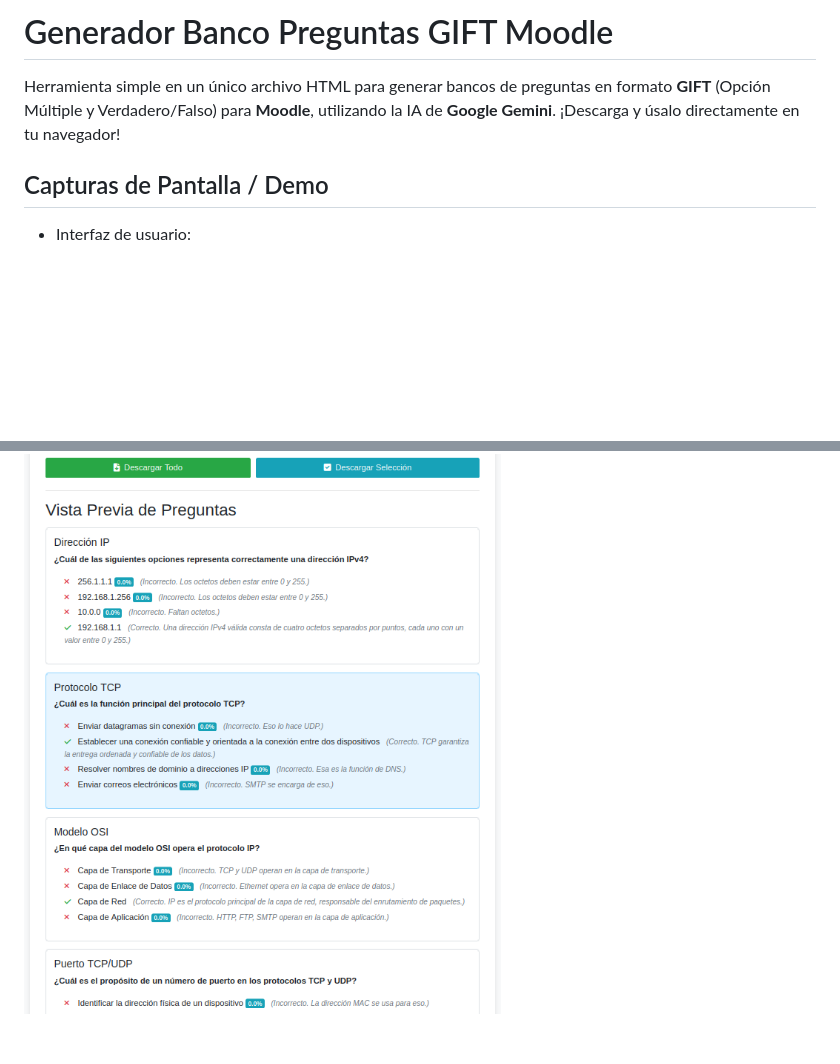
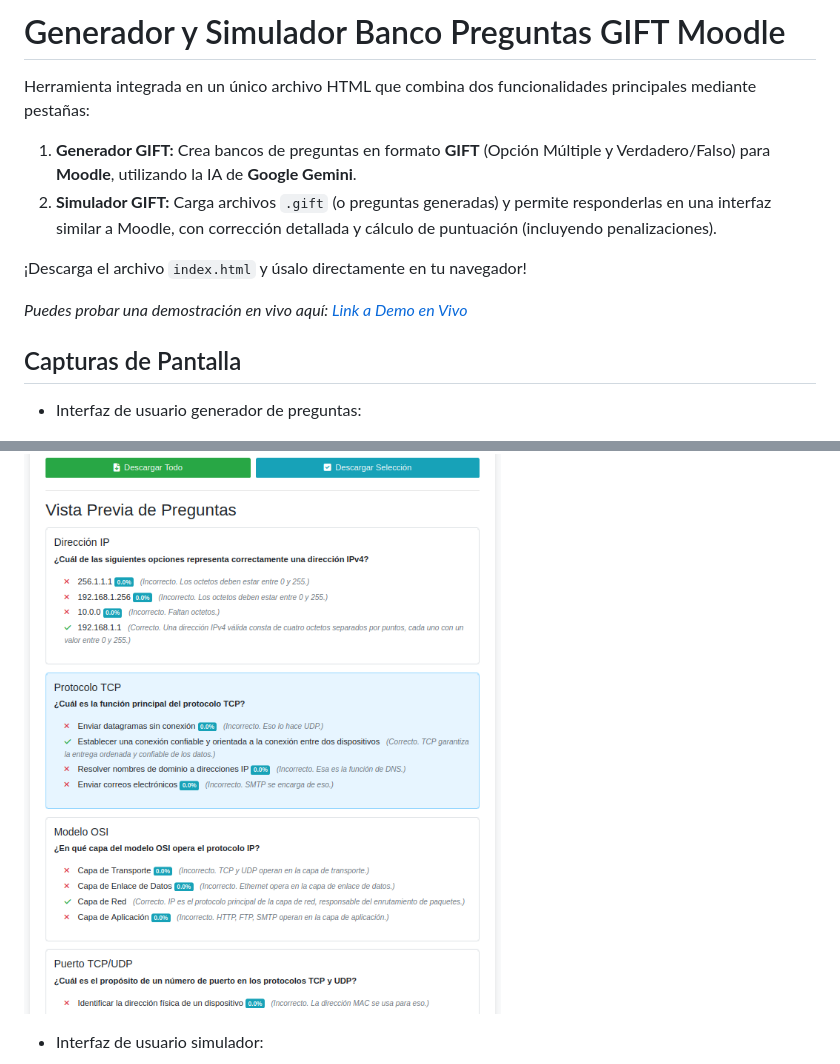
Before and after one commit to lorenzoarenita/OpenRouterGiftGenerator, a Markdown page: README.md, 2 parts joined by grey strips. Rendered like a GitHub page; blank space fills up the shorter version.

```diff
--- a/README.md
+++ b/README.md
@@ -1,9 +1,16 @@
-# Generador Banco Preguntas GIFT Moodle
+# Generador y Simulador Banco Preguntas GIFT Moodle
 
-Herramienta simple en un único archivo HTML para generar bancos de preguntas en formato **GIFT** (Opción Múltiple y Verdadero/Falso) para **Moodle**, utilizando la IA de **Google Gemini**. ¡Descarga y úsalo directamente en tu navegador!
+Herramienta integrada en un único archivo HTML que combina dos funcionalidades principales mediante pestañas:
 
-## Capturas de Pantalla / Demo
-* Interfaz de usuario:
+1.  **Generador GIFT:** Crea bancos de preguntas en formato **GIFT** (Opción Múltiple y Verdadero/Falso) para **Moodle**, utilizando la IA de **Google Gemini**.
+2.  **Simulador GIFT:** Carga archivos `.gift` (o preguntas generadas) y permite responderlas en una interfaz similar a Moodle, con corrección detallada y cálculo de puntuación (incluyendo penalizaciones).
+
+¡Descarga el archivo `index.html` y úsalo directamente en tu navegador!
+
+*Puedes probar una demostración en vivo aquí: [Link a Demo en Vivo](https://soyunomas.github.io/GeminiGiftGenerator/index.html)*
+
+## Capturas de Pantalla
+* Interfaz de usuario generador de preguntas:
 
 ![Captura de Pantalla del Proyecto](image-1.png)
 
@@ -11,4 +18,5 @@ Herramienta simple en un único archivo HTML para generar bancos de preguntas en
 
 ![Captura de Pantalla del Proyecto](image-2.png)
 
+* Interfaz de usuario simulador:
 
```
Also changed, not shown: other parts of README.md (+88 -56 lines).
